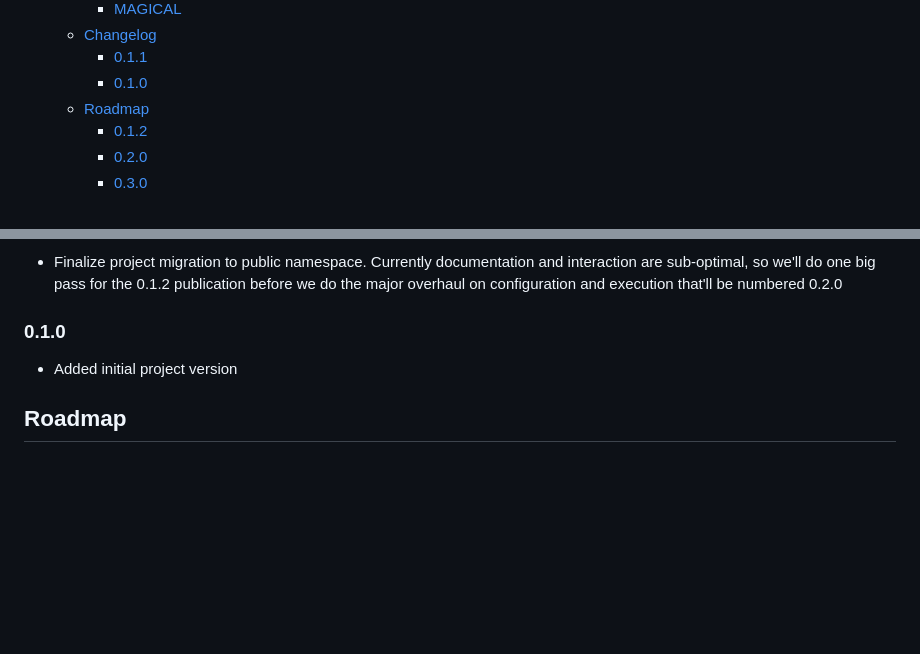
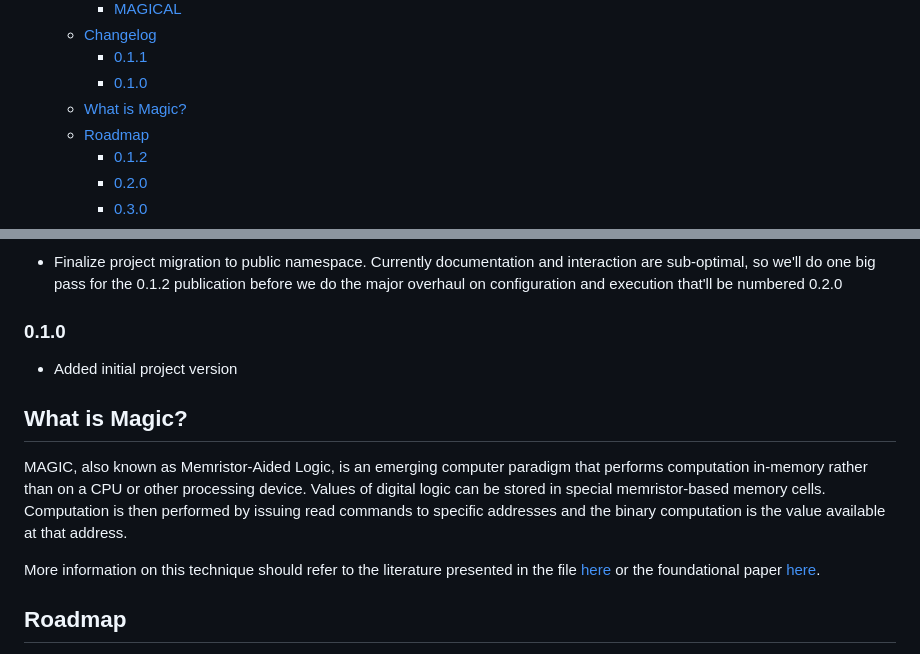
Before and after one commit to andey-robins/saga, a Markdown page: README.md, 2 parts joined by grey strips. GitHub-like rendering; blank space fills up the shorter version.

Commit message:
Add background to README

```diff
--- a/README.md
+++ b/README.md
@@ -22,6 +22,7 @@ _Current Version:_ `0.1.1`
   - [Changelog](#changelog)
     - [0.1.1](#011)
     - [0.1.0](#010)
+  - [What is Magic?](#what-is-magic)
   - [Roadmap](#roadmap)
     - [0.1.2](#012)
     - [0.2.0](#020)
@@ -99,6 +100,12 @@ This section details changes between revisions of this utility.
 
 - Added initial project version
 
+## What is Magic?
+
+MAGIC, also known as Memristor-Aided Logic, is an emerging computer paradigm that performs computation in-memory rather than on a CPU or other processing device. Values of digital logic can be stored in special memristor-based memory cells. Computation is then performed by issuing read commands to specific addresses and the binary computation is the value available at that address.
+
+More information on this technique should refer to the literature presented in the file [here](https://github.com/andey-robins/magical/docs/paper/main.pdf) or the foundational paper [here](https://ieeexplore.ieee.org/abstract/document/6895258/).
+
 ## Roadmap
 
 These are planned features and the releases they are expected with. This should not be seen as a firm commitment but a clear signpost of what is to come provided I remain the sole developer of this tool.
```
